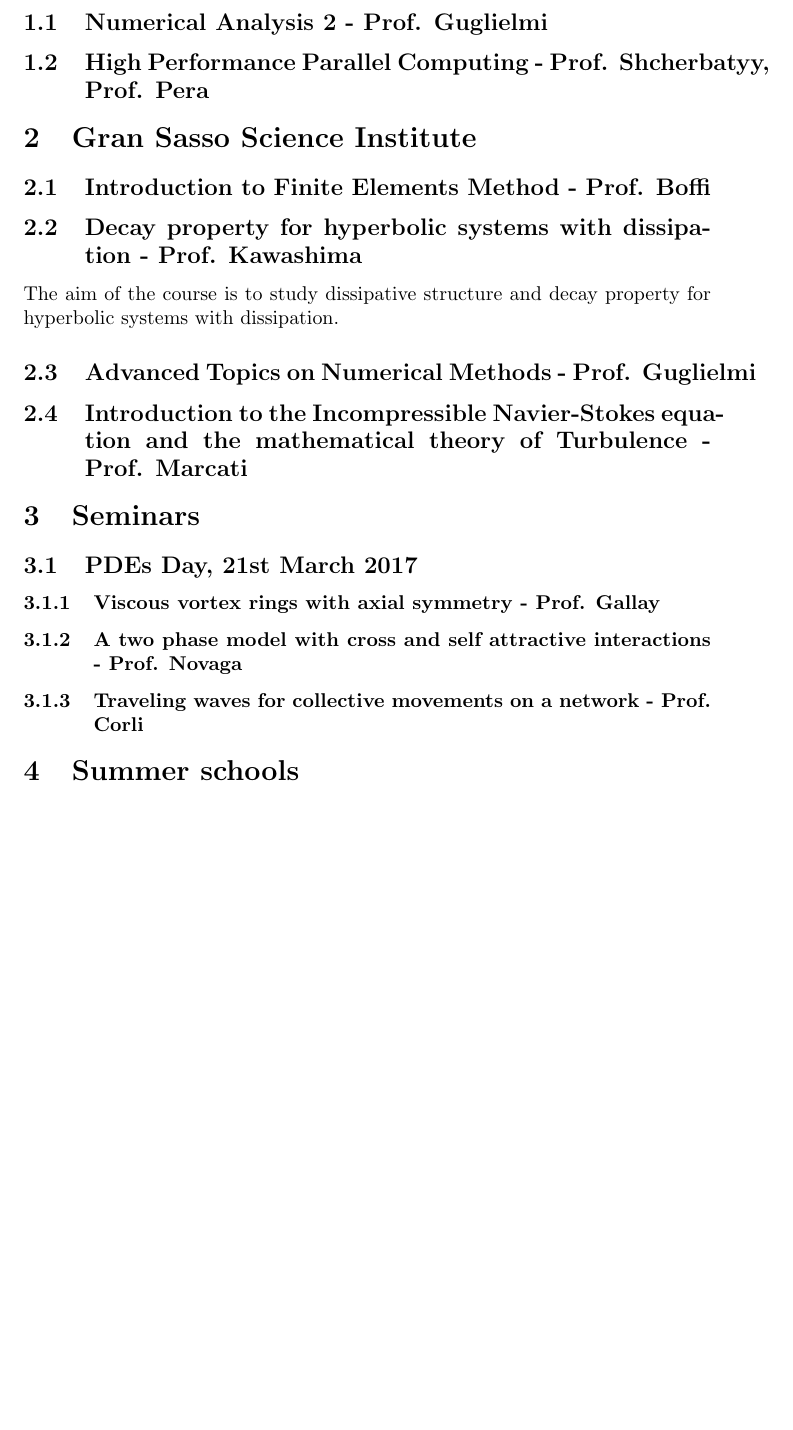
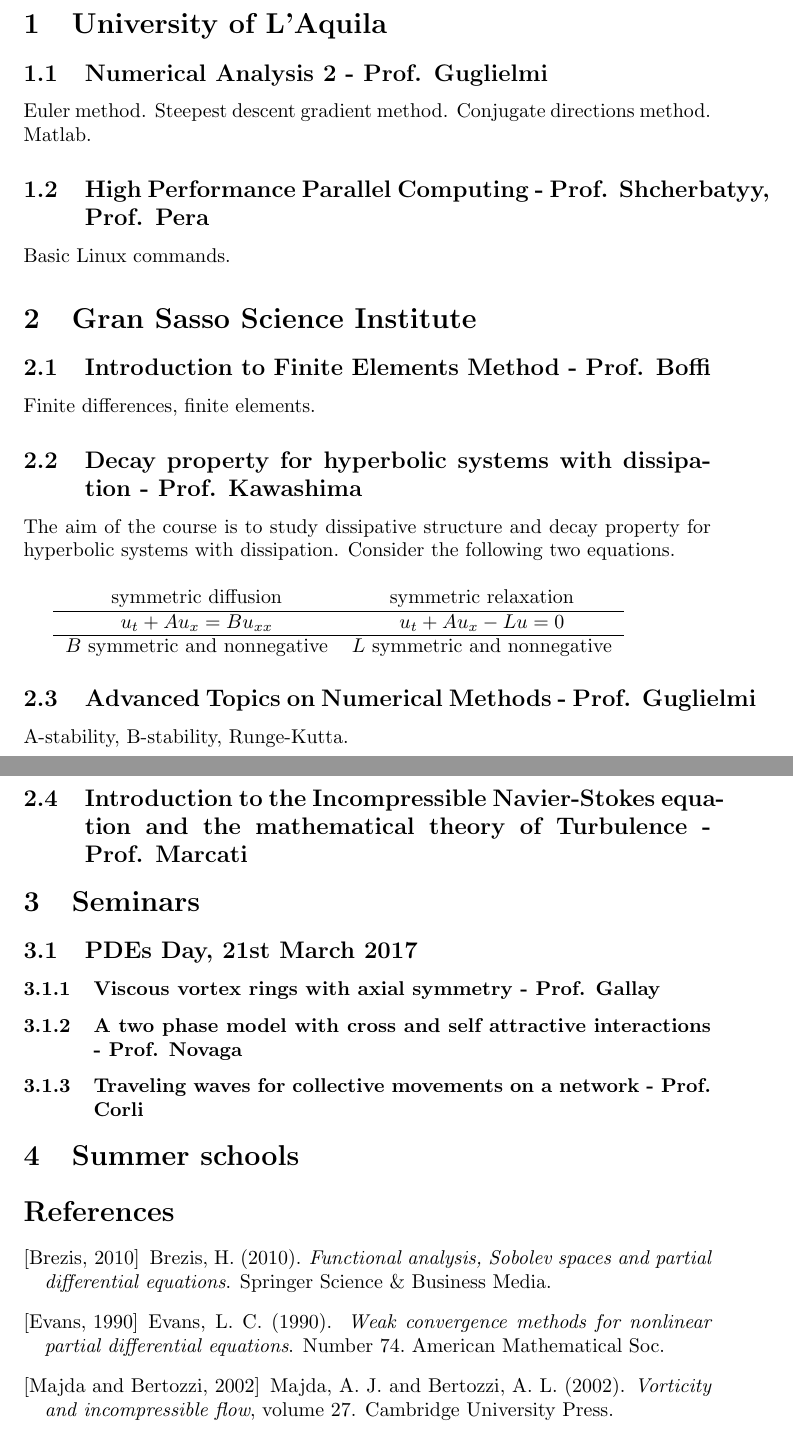
Before and after one commit to msjuhasznora/mathsgitrepo, a LaTeX paper (activities.tex): part of page 4 of 4 before the commit and two parts of pages 4 and 5 of 5 after it, the two joined at a grey line, cut at the place of the change, the shorter picture padded with empty space. Compiled offline with pdfLaTeX.

Commit message:
bibliography added

```diff
--- a/activities.tex
+++ b/activities.tex
@@ -25,18 +25,32 @@
 \section{University of L'Aquila}
 
 \subsection{Numerical Analysis 2 - Prof. Guglielmi}
+Euler method. Steepest descent gradient method. Conjugate directions method. Matlab.
 
 \subsection{High Performance Parallel Computing - Prof. Shcherbatyy, Prof. Pera}
+Basic Linux commands.
 
 %GSSI
 \section{Gran Sasso Science Institute}
 
 \subsection{Introduction to Finite Elements Method - Prof. Boffi}
+Finite differences, finite elements.
 
 \subsection{Decay property for hyperbolic systems with dissipation - Prof. Kawashima}
-The aim of the course is to study dissipative structure and decay property for hyperbolic systems with dissipation.
+The aim of the course is to study dissipative structure and decay property for hyperbolic systems with dissipation. Consider the following two equations.
+
+\vspace*{1\baselineskip}
+
+\begin{tabular}{ c c }
+  symmetric diffusion & symmetric relaxation \\
+  \hline
+  $ u_{t} + Au_{x} = Bu_{xx} $ & $u_{t} + Au_{x} -Lu = 0$ \\
+  \hline
+  $B$ symmetric and nonnegative & $L$ symmetric and nonnegative \\
+\end{tabular}
 
 \subsection{Advanced Topics on Numerical Methods - Prof. Guglielmi}
+A-stability, B-stability, Runge-Kutta.
 
 \subsection{Introduction to the Incompressible Navier-Stokes equation and the mathematical theory of Turbulence - Prof. Marcati}
 
```
Also changed, not shown: bibliography.bib (added, +35 -0 lines), activities.pdf, activities.tex (4 more changed lines).
